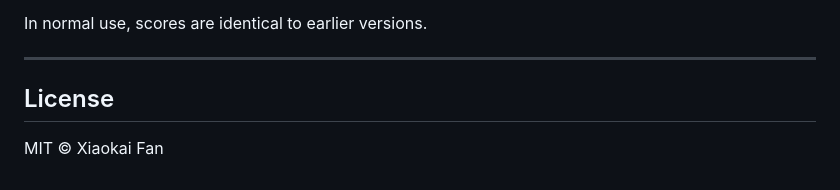
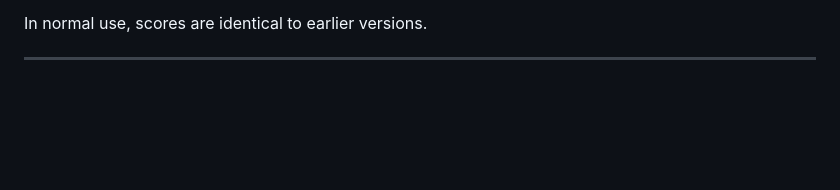
Before and after one commit to KainMiA/SEMA, a Markdown page: README.md, the part around the change. Drawn GitHub-style; blank space fills up the shorter version.

```diff
--- a/README.md
+++ b/README.md
@@ -228,7 +228,3 @@ VisualizeSpatialGraph(res, color_by = "score")
 In normal use, scores are identical to earlier versions.
 
 ---
-
-## License
-
-MIT © Xiaokai Fan
```
